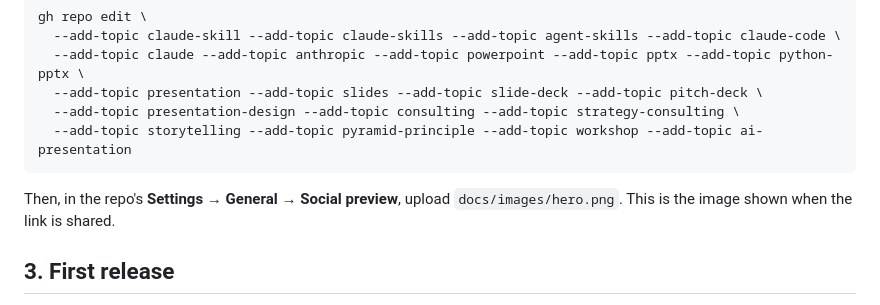
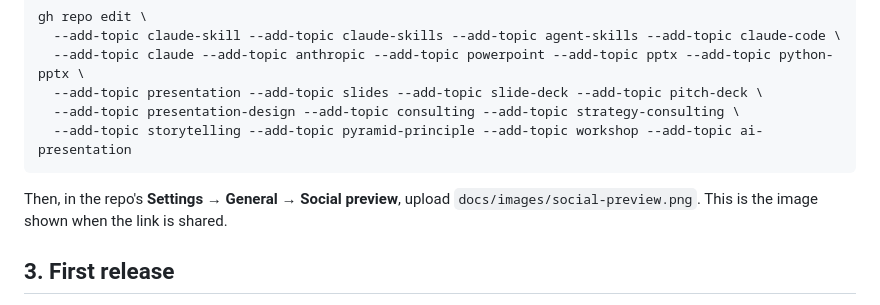
Before and after one commit to bmc-marshall/slidewell, a Markdown page: docs/LAUNCH.md, the part around the change. Drawn GitHub-style.

Commit message:
Add a 1280x640 social preview image
Co-Authored-By: Claude Opus 5.5 <noreply@anthropic.com>
Claude-Session: https://claude.ai/code/session_01GPhe1fBowUaBgty5oZBYx9

````diff
--- a/docs/LAUNCH.md
+++ b/docs/LAUNCH.md
@@ -22,7 +22,7 @@ gh repo edit \
   --add-topic storytelling --add-topic pyramid-principle --add-topic workshop --add-topic ai-presentation
 ```
 
-Then, in the repo's **Settings → General → Social preview**, upload `docs/images/hero.png`. This is the image shown when the link is shared.
+Then, in the repo's **Settings → General → Social preview**, upload `docs/images/social-preview.png`. This is the image shown when the link is shared.
 
 ## 3. First release
 
````
Also changed, not shown: docs/images/social-preview.png (added).
